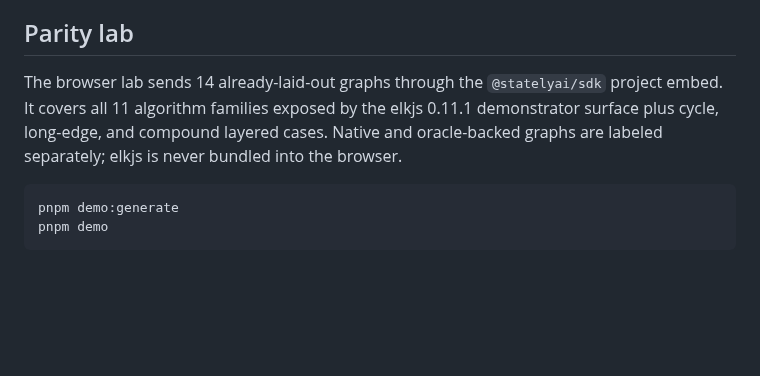
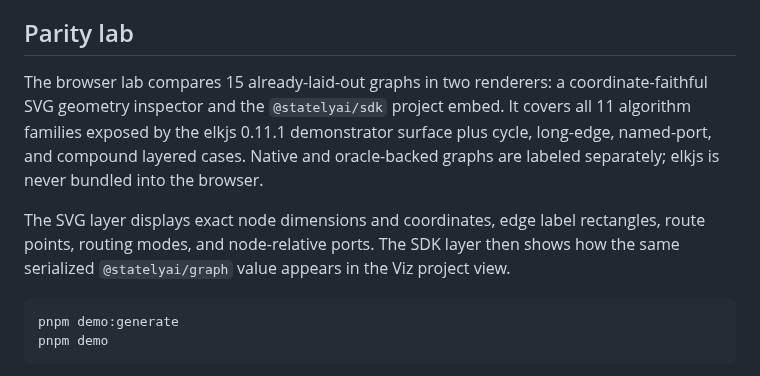
Before and after one commit to statelyai/layout, a Markdown page: README.md, the part around the change. Rendered like a GitHub page; blank space fills up the shorter version.

Commit message:
Add exact geometry renderer to parity lab

````diff
--- a/README.md
+++ b/README.md
@@ -73,11 +73,17 @@ Native algorithms never consume ELK JSON directly.
 
 <!-- representative graph count and engines from demo/scenarios.ts -->
 
-The browser lab sends 14 already-laid-out graphs through the
-`@statelyai/sdk` project embed. It covers all 11 algorithm families exposed by
-the elkjs 0.11.1 demonstrator surface plus cycle, long-edge, and compound
-layered cases. Native and oracle-backed graphs are labeled separately; elkjs is
-never bundled into the browser.
+The browser lab compares 15 already-laid-out graphs in two renderers: a
+coordinate-faithful SVG geometry inspector and the `@statelyai/sdk` project
+embed. It covers all 11 algorithm families exposed by the elkjs 0.11.1
+demonstrator surface plus cycle, long-edge, named-port, and compound layered
+cases. Native and oracle-backed graphs are labeled separately; elkjs is never
+bundled into the browser.
+
+The SVG layer displays exact node dimensions and coordinates, edge label
+rectangles, route points, routing modes, and node-relative ports. The SDK layer
+then shows how the same serialized `@statelyai/graph` value appears in the Viz
+project view.
 
 ```bash
 pnpm demo:generate
````
Also changed, not shown: PRODUCT.md (added, +33 -0 lines), docs/parity.md (+5 -3 lines), artifacts/screenshots/layout-geometry-ports.png (added), 11 other files.
